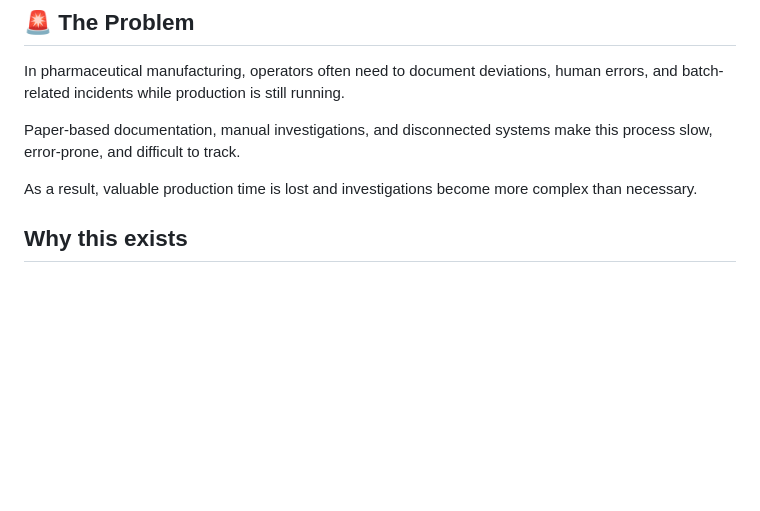
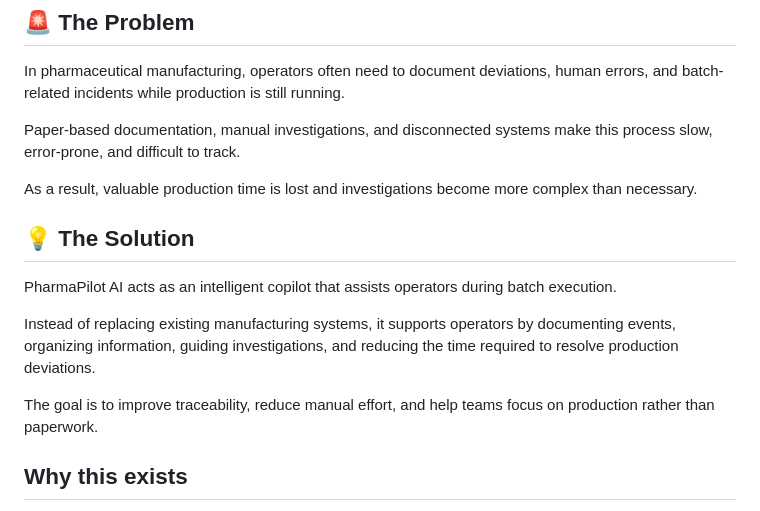
Before and after one commit to mahbejam/pharmaPilot-AI, a Markdown page: README.md, the part around the change. Drawn GitHub-style; blank space fills up the shorter version.

Commit message:
Add solution overview

```diff
--- a/README.md
+++ b/README.md
@@ -14,6 +14,13 @@ In pharmaceutical manufacturing, operators often need to document deviations, hu
 Paper-based documentation, manual investigations, and disconnected systems make this process slow, error-prone, and difficult to track.
 
 As a result, valuable production time is lost and investigations become more complex than necessary.
+## 💡 The Solution
+
+PharmaPilot AI acts as an intelligent copilot that assists operators during batch execution.
+
+Instead of replacing existing manufacturing systems, it supports operators by documenting events, organizing information, guiding investigations, and reducing the time required to resolve production deviations.
+
+The goal is to improve traceability, reduce manual effort, and help teams focus on production rather than paperwork.
 
 ## Why this exists
 
```
